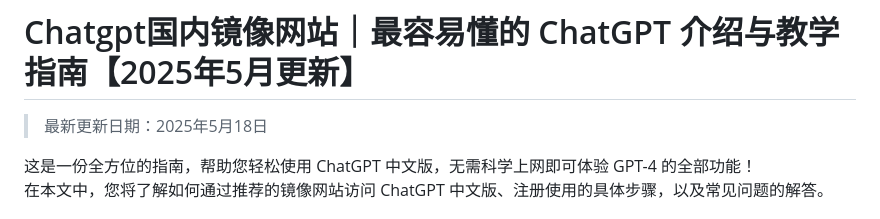
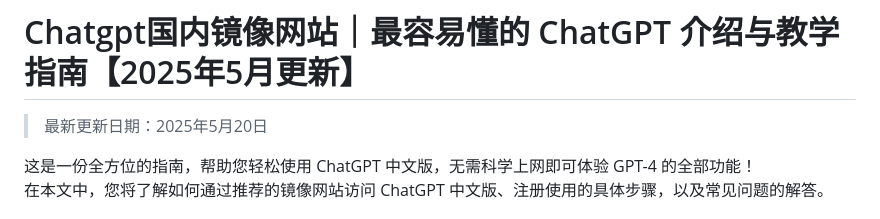
Before and after one commit to Cailailai/Chatgpt-online, a Markdown page: README.md, the part around the change. Drawn GitHub-style.

```diff
--- a/README.md
+++ b/README.md
@@ -1,6 +1,6 @@
 # Chatgpt国内镜像网站｜最容易懂的 ChatGPT 介绍与教学指南【2025年5月更新】
 
-> 最新更新日期：2025年5月18日
+> 最新更新日期：2025年5月20日
 
 这是一份全方位的指南，帮助您轻松使用 ChatGPT 中文版，无需科学上网即可体验 GPT-4 的全部功能！
 在本文中，您将了解如何通过推荐的镜像网站访问 ChatGPT 中文版、注册使用的具体步骤，以及常见问题的解答。
```
